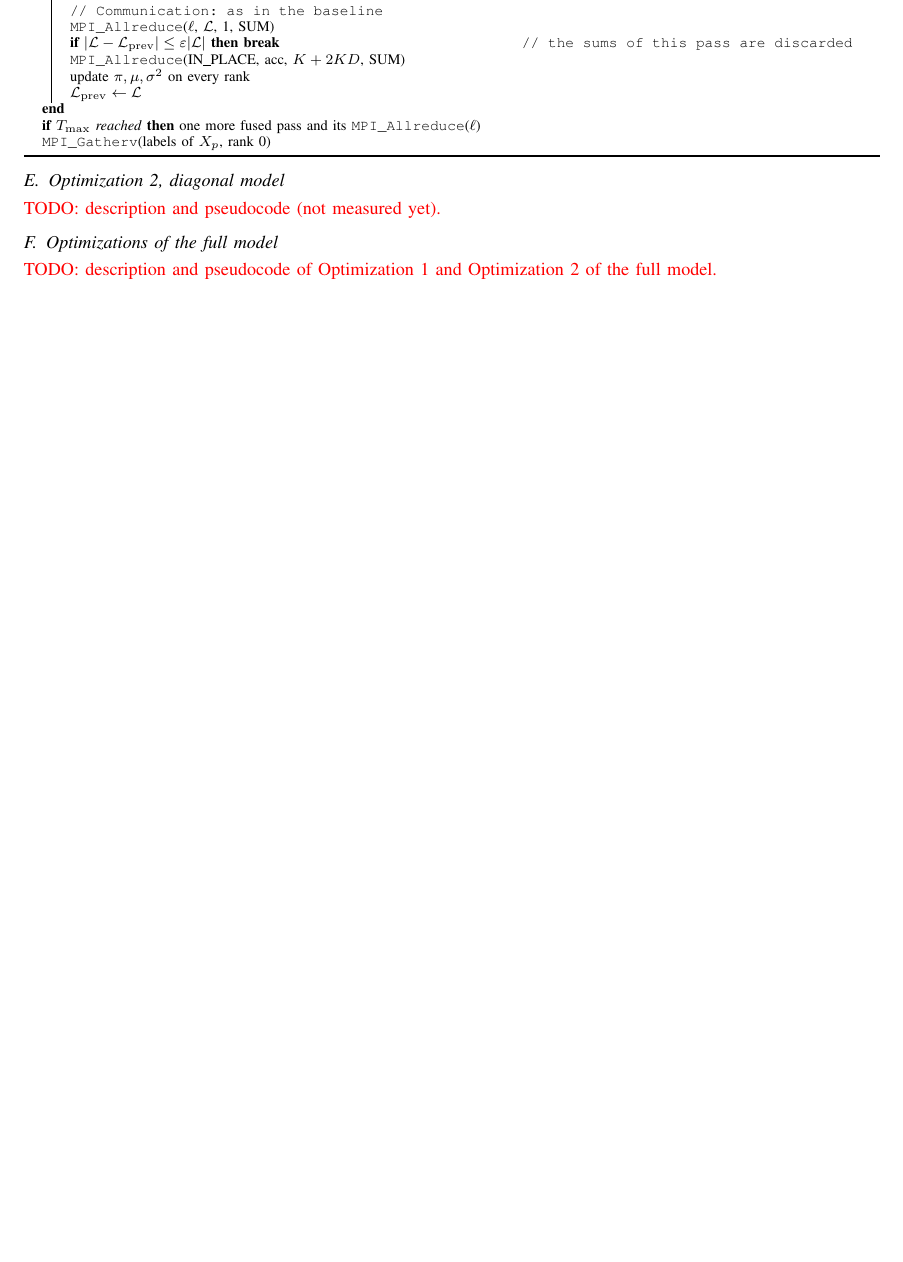
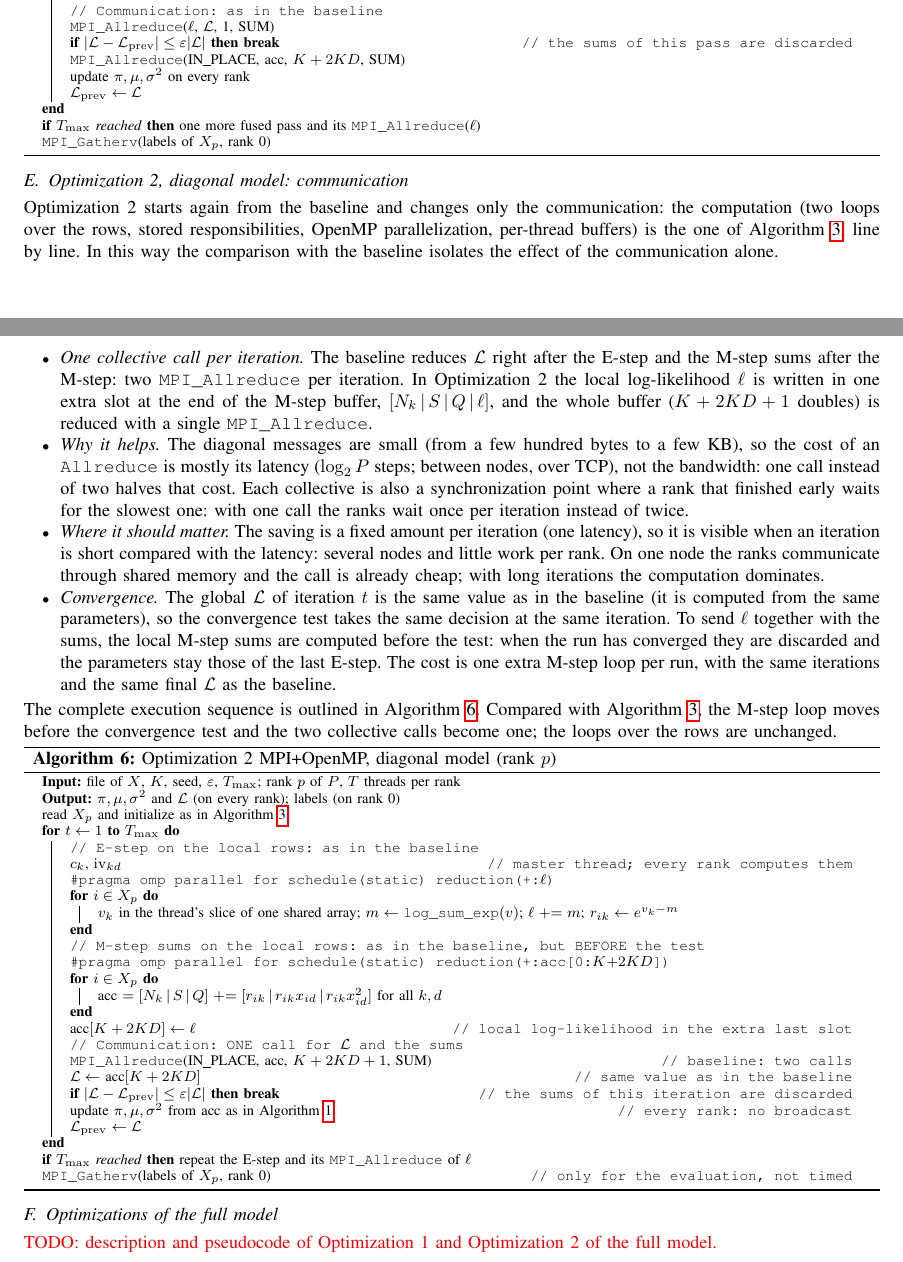
Before and after one commit to HPC-2627/ParallelExpectationMaximizationClustering, a LaTeX paper (doc/latex/Group6-Report.tex): part of page 9 of 15 before the commit and two parts of pages 10 and 11 of 19 after it, the two joined at a grey line, cut so that both start at the same text, the shorter picture padded with empty space. Compiled offline with pdfLaTeX; a missing font is replaced by an installed copy or a similar font; a LaTeX package or settings file that is missing is left out.

Commit message:
add: pseudocode for opt2 diagonal inside report

```diff
--- a/doc/latex/Group6-Report.tex
+++ b/doc/latex/Group6-Report.tex
@@ -19,6 +19,7 @@
 
 \setlength{\parindent}{0pt}
 \usepackage{caption}
+\usepackage{etoolbox}
 \setlength{\textfloatsep}{6pt plus 1.0pt minus 1.5pt}
 \setlength{\floatsep}{6pt plus 1.0pt minus 1.5pt}
 \setlength{\intextsep}{6pt plus 1.0pt minus 1.5pt}
@@ -368,8 +372,48 @@ read $X_p$ and initialize as in Algorithm~\ref{alg:base-diag}\;
 \label{alg:opt1-diag}
 \end{algorithm}
 
-\subsection{Optimization 2, diagonal model}
-\textcolor{red}{TODO: description and pseudocode (not measured yet).}
+\subsection{Optimization 2, diagonal model: communication}
+Optimization~2 starts again from the baseline and changes only the communication: the computation (two loops over the rows, stored responsibilities, OpenMP parallelization, per-thread buffers) is the one of Algorithm~\ref{alg:base-diag}, line by line. In this way the comparison with the baseline isolates the effect of the communication alone.
+\begin{itemize}
+\item \emph{One collective call per iteration.} The baseline reduces $\mathcal{L}$ right after the E-step and the M-step sums after the M-step: two \texttt{MPI\_Allreduce} per iteration. In Optimization~2 the local log-likelihood $\ell$ is written in one extra slot at the end of the M-step buffer, $[N_k\,|\,S\,|\,Q\,|\,\ell]$, and the whole buffer ($K+2KD+1$ doubles) is reduced with a single \texttt{MPI\_Allreduce}.
+\item \emph{Why it helps.} The diagonal messages are small (from a few hundred bytes to a few KB), so the cost of an \texttt{Allreduce} is mostly its latency ($\log_2 P$ steps; between nodes, over TCP), not the bandwidth: one call instead of two halves that cost. Each collective is also a synchronization point where a rank that finished early waits for the slowest one: with one call the ranks wait once per iteration instead of twice.
+\item \emph{Where it should matter.} The saving is a fixed amount per iteration (one latency), so it is visible when an iteration is short compared with the latency: several nodes and little work per rank. On one node the ranks communicate through shared memory and the call is already cheap; with long iterations the computation dominates.
+\item \emph{Convergence.} The global $\mathcal{L}$ of iteration $t$ is the same value as in the baseline (it is computed from the same parameters), so the convergence test takes the same decision at the same iteration. To send $\ell$ together with the sums, the local M-step sums are computed before the test: when the run has converged they are discarded and the parameters stay those of the last E-step. The cost is one extra M-step loop per run, with the same iterations and the same final $\mathcal{L}$ as the baseline.
+\end{itemize}
+The complete execution sequence is outlined in Algorithm~\ref{alg:opt2-diag}. Compared with Algorithm~\ref{alg:base-diag}, the M-step loop moves before the convergence test and the two collective calls become one; the loops over the rows are unchanged.
+
+\begin{algorithm}[H]
+\footnotesize
+\DontPrintSemicolon
+\SetAlgoLined
+\KwIn{file of $X$, $K$, seed, $\varepsilon$, $T_{\max}$; rank $p$ of $P$, $T$ threads per rank}
+\KwOut{$\pi,\mu,\sigma^2$ and $\mathcal{L}$ (on every rank); labels (on rank 0)}
+read $X_p$ and initialize as in Algorithm~\ref{alg:base-diag}\;
+\For{$t\leftarrow 1$ \KwTo $T_{\max}$}{
+  \tcp{E-step on the local rows: as in the baseline}
+  $c_k$, $\mathrm{iv}_{kd}$ \tcp*{master thread; every rank computes them}
+  \texttt{\#pragma omp parallel for schedule(static) reduction(+:$\ell$)}\;
+  \For{$i\in X_p$}{
+    $v_k$ in the thread's slice of one shared array; $m\leftarrow\texttt{log\_sum\_exp}(v)$; $\ell\mathrel{+}=m$; $r_{ik}\leftarrow e^{v_k-m}$\;
+  }
+  \tcp{M-step sums on the local rows: as in the baseline, but BEFORE the test}
+  \texttt{\#pragma omp parallel for schedule(static) reduction(+:acc[0:$K{+}2KD$])}\;
+  \For{$i\in X_p$}{
+    acc $=[N_k\,|\,S\,|\,Q]\mathrel{+}=[r_{ik}\,|\,r_{ik}x_{id}\,|\,r_{ik}x_{id}^2]$ for all $k,d$\;
+  }
+  acc$[K+2KD]\leftarrow\ell$ \tcp*{local log-likelihood in the extra last slot}
+  \tcp{Communication: ONE call for $\mathcal{L}$ and the sums}
+  \texttt{MPI\_Allreduce}(IN\_PLACE, acc, $K+2KD+1$, SUM) \tcp*{baseline: two calls}
+  $\mathcal{L}\leftarrow$ acc$[K+2KD]$ \tcp*{same value as in the baseline}
+  \lIf{$|\mathcal{L}-\mathcal{L}_{\mathrm{prev}}|\le\varepsilon|\mathcal{L}|$}{\textbf{break} \tcp*[f]{the sums of this iteration are discarded}}
+  update $\pi,\mu,\sigma^2$ from acc as in Algorithm~\ref{alg:seq-diag} \tcp*{every rank: no broadcast}
+  $\mathcal{L}_{\mathrm{prev}}\leftarrow\mathcal{L}$\;
+}
+\lIf{$T_{\max}$ reached}{repeat the E-step and its \texttt{MPI\_Allreduce} of $\ell$}
+\texttt{MPI\_Gatherv}(labels of $X_p$, rank 0) \tcp*{only for the evaluation, not timed}
+\caption{Optimization 2 MPI+OpenMP, diagonal model (rank $p$)}
+\label{alg:opt2-diag}
+\end{algorithm}
 
 \subsection{Optimizations of the full model}
 \textcolor{red}{TODO: description and pseudocode of Optimization~1 and Optimization~2 of the full model.}
```
Also changed, not shown: doc/latex/Group6-Report.pdf, doc/latex/Group6-Report.tex (5 more changed lines), 6 other files.
